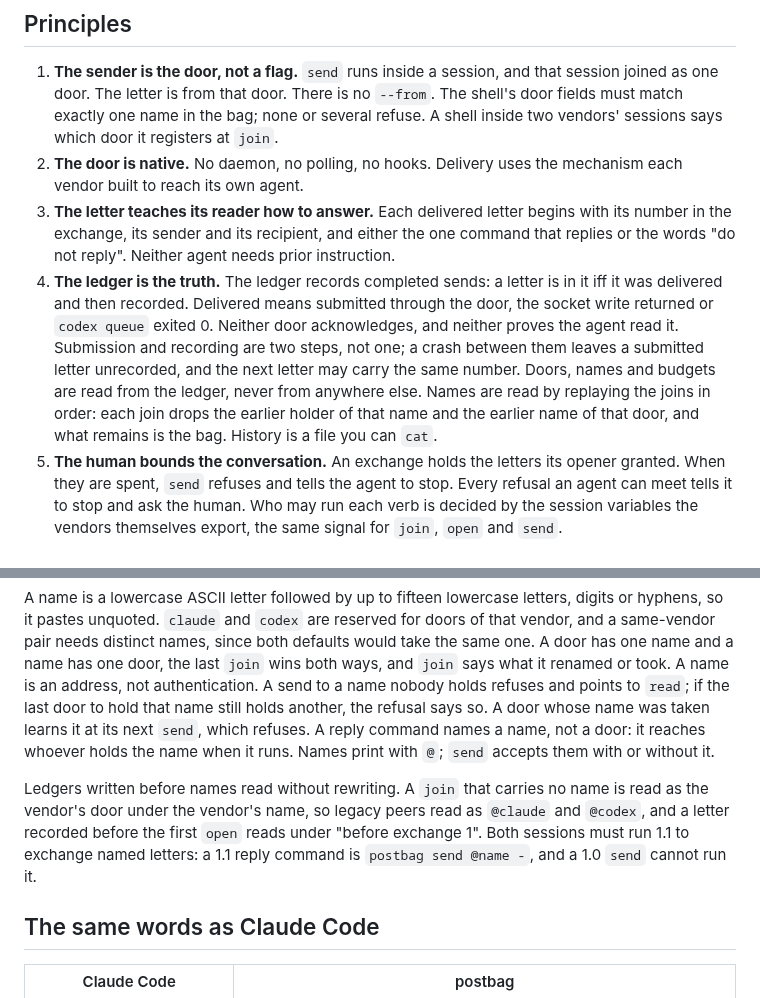
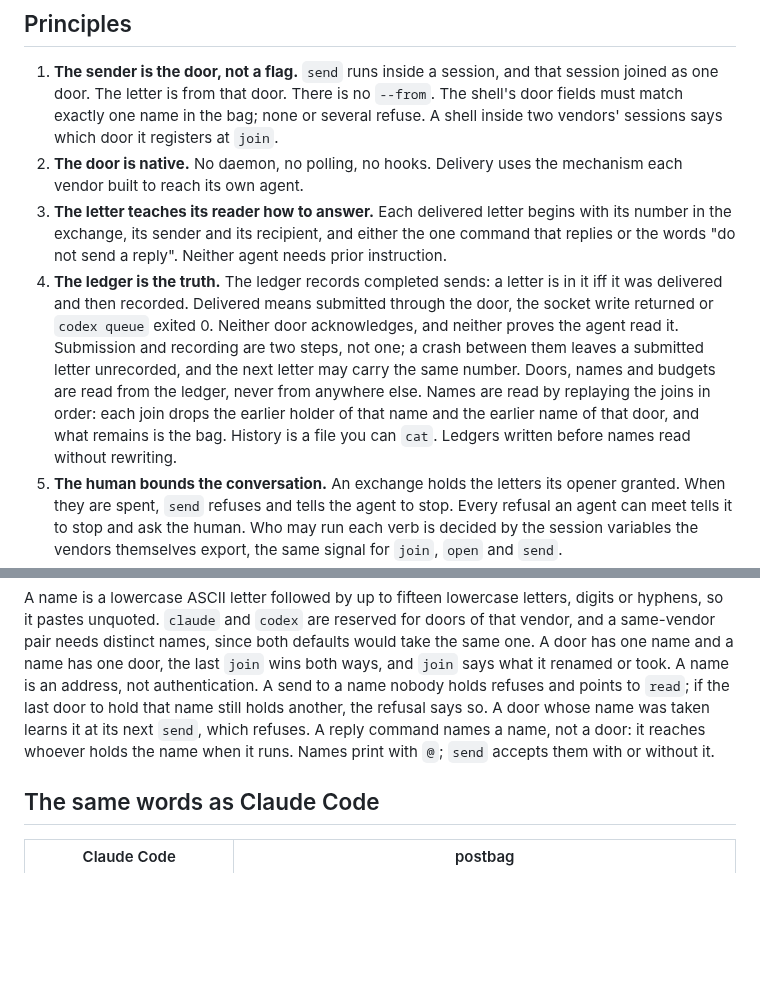
Before and after one commit to parasxos/postbag, a Markdown page: CONCEPT.md, 2 parts joined by grey strips. GitHub-like rendering; blank space fills up the shorter version.

```diff
--- a/CONCEPT.md
+++ b/CONCEPT.md
@@ -39,7 +39,7 @@ or not.
 3. **The letter teaches its reader how to answer.** Each delivered
    letter begins with its number in the exchange, its sender and its
    recipient, and either the one command that replies or the words "do
-   not reply". Neither agent needs prior instruction.
+   not send a reply". Neither agent needs prior instruction.
 4. **The ledger is the truth.** The ledger records completed sends: a
    letter is in it iff it was delivered and then recorded. Delivered means
    submitted through the door, the socket write returned or `codex queue`
@@ -50,7 +50,7 @@ or not.
    never from anywhere else. Names are read by replaying the joins in
    order: each join drops the earlier holder of that name and the earlier
    name of that door, and what remains is the bag. History is a file you
-   can `cat`.
+   can `cat`. Ledgers written before names read without rewriting.
 5. **The human bounds the conversation.** An exchange holds the letters
    its opener granted. When they are spent, `send` refuses and tells the
    agent to stop. Every refusal an agent can meet tells it to stop and
@@ -74,13 +74,6 @@ taken learns it at its next `send`, which refuses. A reply command names
 a name, not a door: it reaches whoever holds the name when it runs. Names
 print with `@`; `send` accepts them with or without it.
 
-Ledgers written before names read without rewriting. A `join` that carries
-no name is read as the vendor's door under the vendor's name, so legacy
-peers read as `@claude` and `@codex`, and a letter recorded before the
-first `open` reads under "before exchange 1". Both sessions must run 1.1
-to exchange named letters: a 1.1 reply command is `postbag send @name -`,
-and a 1.0 `send` cannot run it.
-
 ## The same words as Claude Code
 
 | Claude Code | postbag |
```
Also changed, not shown: CHANGELOG.md (+9 -6 lines), README.md (+11 -9 lines), docs/assets/demo.gif, 5 other files.
